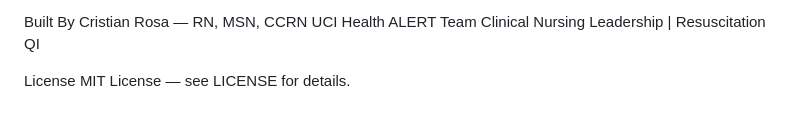
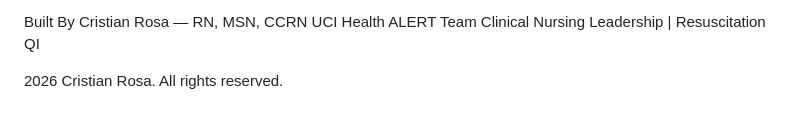
Before and after one commit to ALERT-Sapo/Code-Blue-NAVI, a Markdown page: README.md, the part around the change. Drawn GitHub-style.

```diff
--- a/README.md
+++ b/README.md
@@ -98,5 +98,4 @@ Cristian Rosa — RN, MSN, CCRN
 UCI Health ALERT Team
 Clinical Nursing Leadership | Resuscitation QI
 
-License
-MIT License — see LICENSE for details.
+2026 Cristian Rosa. All rights reserved.
```
